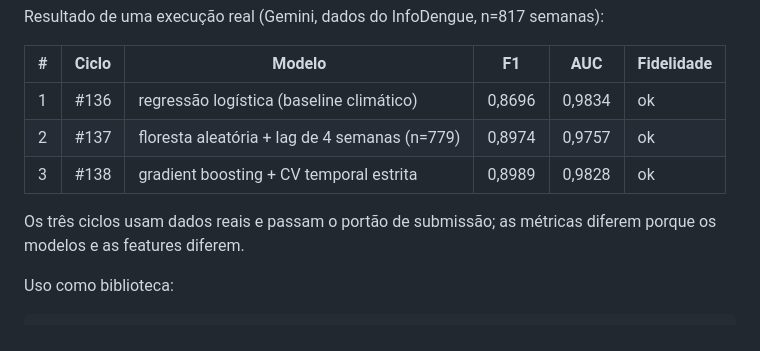
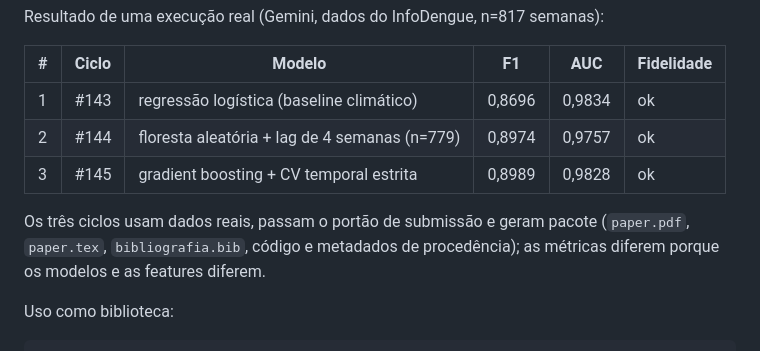
Before and after one commit to luizdelucca89-droid/ai-cientista-br, a Markdown page: README.md, the part around the change. Rendered like a GitHub page.

Commit message:
README: atualiza ids de ciclo do enxame para a execução final verificada

```diff
--- a/README.md
+++ b/README.md
@@ -149,12 +149,13 @@ Resultado de uma execução real (Gemini, dados do InfoDengue, n=817 semanas):
 
 | # | Ciclo | Modelo | F1 | AUC | Fidelidade |
 |---|-------|--------|-----|-----|------------|
-| 1 | #136 | regressão logística (baseline climático) | 0,8696 | 0,9834 | ok |
-| 2 | #137 | floresta aleatória + lag de 4 semanas (n=779) | 0,8974 | 0,9757 | ok |
-| 3 | #138 | gradient boosting + CV temporal estrita | 0,8989 | 0,9828 | ok |
+| 1 | #143 | regressão logística (baseline climático) | 0,8696 | 0,9834 | ok |
+| 2 | #144 | floresta aleatória + lag de 4 semanas (n=779) | 0,8974 | 0,9757 | ok |
+| 3 | #145 | gradient boosting + CV temporal estrita | 0,8989 | 0,9828 | ok |
 
-Os três ciclos usam dados reais e passam o portão de submissão; as métricas
-diferem porque os modelos e as features diferem.
+Os três ciclos usam dados reais, passam o portão de submissão e geram pacote
+(`paper.pdf`, `paper.tex`, `bibliografia.bib`, código e metadados de
+procedência); as métricas diferem porque os modelos e as features diferem.
 
 Uso como biblioteca:
 
```
